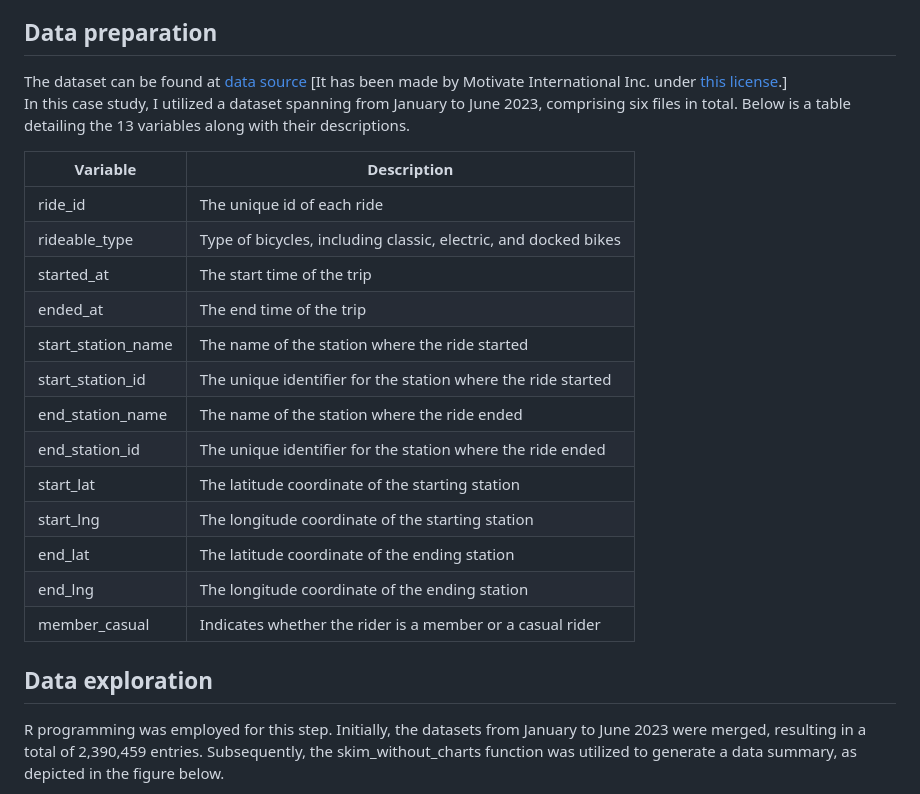
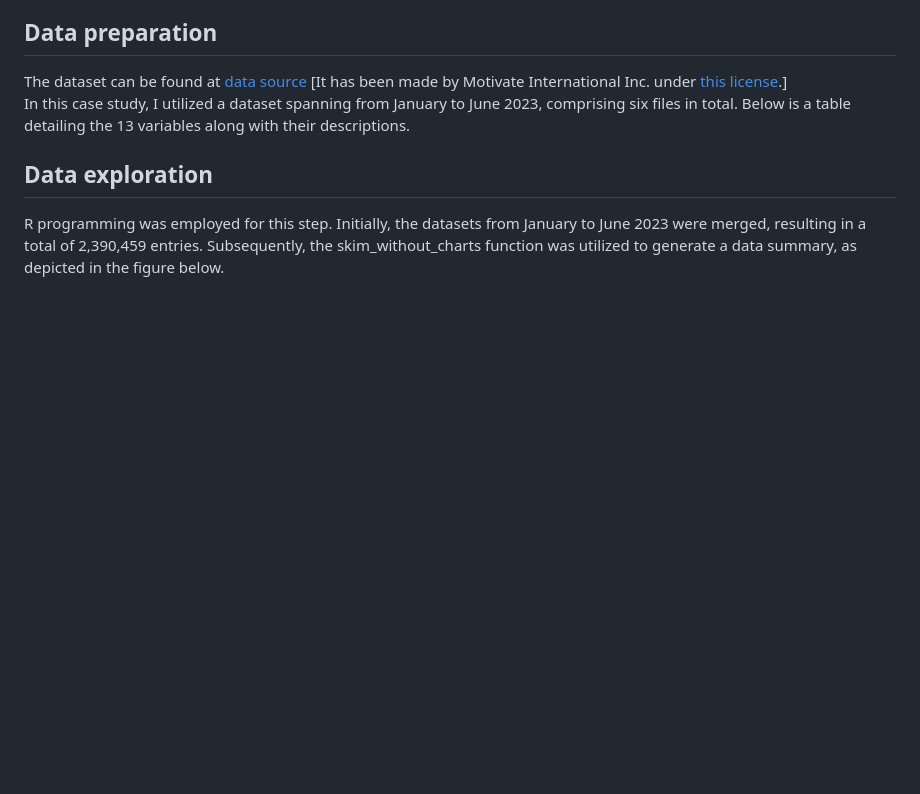
Before and after one commit to nipphittt17/Cyclistic-Bike-Share-Analysis, a Markdown page: Readme.md, the part around the change. Rendered like a GitHub page; blank space fills up the shorter version.

```diff
--- a/Readme.md
+++ b/Readme.md
@@ -24,22 +24,6 @@ The following are key questions that will guide the future marketing program.
 The dataset can be found at [data source](https://divvy-tripdata.s3.amazonaws.com/index.html) [It has been made by Motivate International Inc. under [this license](https://divvybikes.com/data-license-agreement).] <br>
 In this case study, I utilized a dataset spanning from January to June 2023, comprising six files in total. Below is a table detailing the 13 variables along with their descriptions.
 
-| Variable          | Description                                                                                                     |
-|-------------------|-----------------------------------------------------------------------------------------------------------------|
-| ride_id           | The unique id of each ride                                                                                     |
-| rideable_type     | Type of bicycles, including classic, electric, and docked bikes                                                |
-| started_at        | The start time of the trip                                                                                     |
-| ended_at          | The end time of the trip                                                                                       |
-| start_station_name| The name of the station where the ride started                                                                 |
-| start_station_id  | The unique identifier for the station where the ride started                                                    |
-| end_station_name  | The name of the station where the ride ended                                                                   |
-| end_station_id    | The unique identifier for the station where the ride ended                                                      |
-| start_lat         | The latitude coordinate of the starting station                                                               |
-| start_lng         | The longitude coordinate of the starting station                                                              |
-| end_lat           | The latitude coordinate of the ending station                                                                 |
-| end_lng           | The longitude coordinate of the ending station                                                                |
-| member_casual     | Indicates whether the rider is a member or a casual rider                                                       |
-
 
 ## Data exploration
 R programming was employed for this step. Initially, the datasets from January to June 2023 were merged, resulting in a total of 2,390,459 entries. Subsequently, the skim_without_charts function was utilized to generate a data summary, as depicted in the figure below.
```
